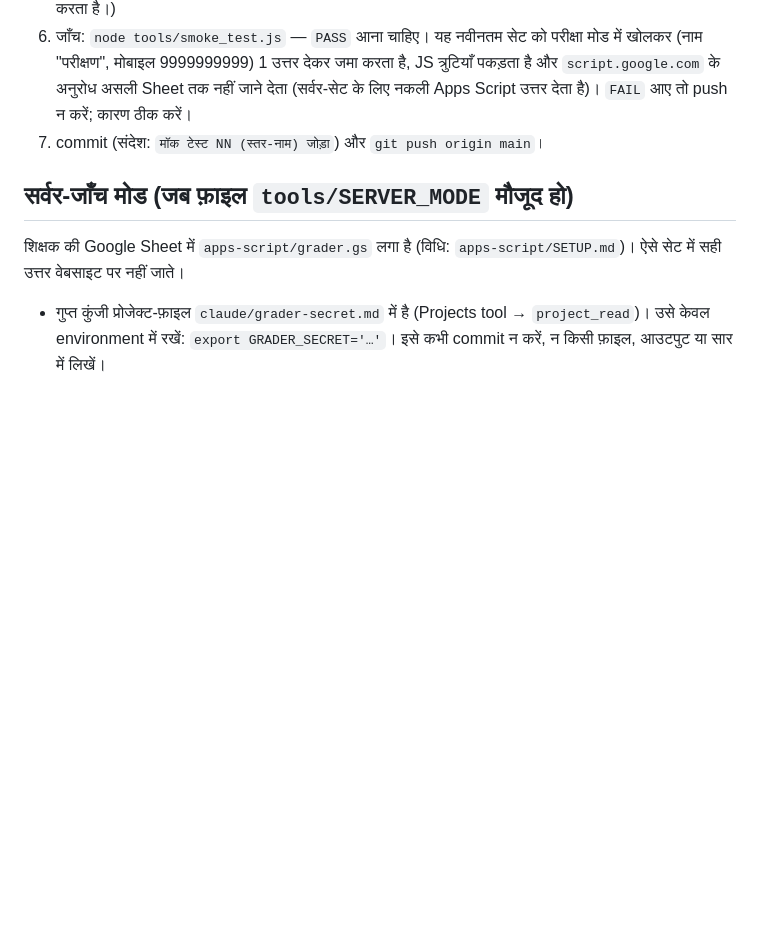
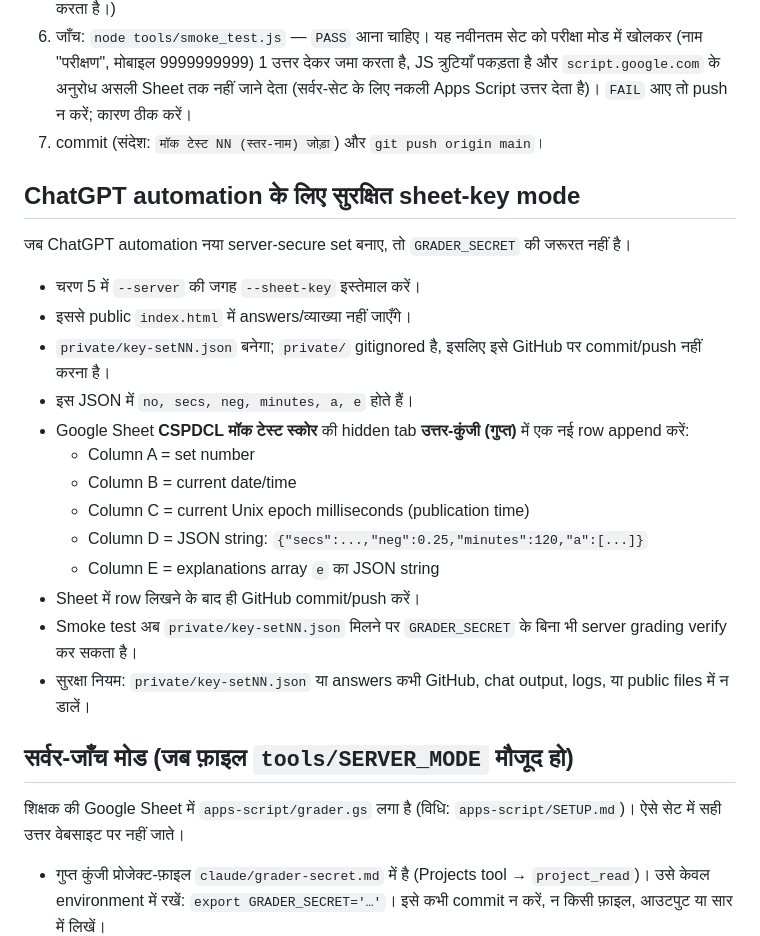
Before and after one commit to Tiku0407/cg-mock-test, a Markdown page: tools/DAILY_SET.md, the part around the change. Drawn GitHub-style; blank space fills up the shorter version.

Commit message:
Document secure sheet-key daily publishing mode

```diff
--- a/tools/DAILY_SET.md
+++ b/tools/DAILY_SET.md
@@ -68,6 +68,24 @@
 6. जाँच: `node tools/smoke_test.js` — `PASS` आना चाहिए। यह नवीनतम सेट को परीक्षा मोड में खोलकर (नाम "परीक्षण", मोबाइल 9999999999) 1 उत्तर देकर जमा करता है, JS त्रुटियाँ पकड़ता है और `script.google.com` के अनुरोध असली Sheet तक नहीं जाने देता (सर्वर-सेट के लिए नकली Apps Script उत्तर देता है)। `FAIL` आए तो push न करें; कारण ठीक करें।
 7. commit (संदेश: `मॉक टेस्ट NN (स्तर-नाम) जोड़ा`) और `git push origin main`।
 
+## ChatGPT automation के लिए सुरक्षित sheet-key mode
+
+जब ChatGPT automation नया server-secure set बनाए, तो `GRADER_SECRET` की जरूरत नहीं है।
+
+- चरण 5 में `--server` की जगह `--sheet-key` इस्तेमाल करें।
+- इससे public `index.html` में answers/व्याख्या नहीं जाएँगे।
+- `private/key-setNN.json` बनेगा; `private/` gitignored है, इसलिए इसे GitHub पर commit/push नहीं करना है।
+- इस JSON में `no, secs, neg, minutes, a, e` होते हैं।
+- Google Sheet **CSPDCL मॉक टेस्ट स्कोर** की hidden tab **उत्तर-कुंजी (गुप्त)** में एक नई row append करें:
+  - Column A = set number
+  - Column B = current date/time
+  - Column C = current Unix epoch milliseconds (publication time)
+  - Column D = JSON string: `{"secs":...,"neg":0.25,"minutes":120,"a":[...]}`
+  - Column E = explanations array `e` का JSON string
+- Sheet में row लिखने के बाद ही GitHub commit/push करें।
+- Smoke test अब `private/key-setNN.json` मिलने पर `GRADER_SECRET` के बिना भी server grading verify कर सकता है।
+- सुरक्षा नियम: `private/key-setNN.json` या answers कभी GitHub, chat output, logs, या public files में न डालें।
+
 ## सर्वर-जाँच मोड (जब फ़ाइल `tools/SERVER_MODE` मौजूद हो)
 शिक्षक की Google Sheet में `apps-script/grader.gs` लगा है (विधि: `apps-script/SETUP.md`)। ऐसे सेट में सही उत्तर वेबसाइट पर नहीं जाते।
 - गुप्त कुंजी प्रोजेक्ट-फ़ाइल `claude/grader-secret.md` में है (Projects tool → `project_read`)। उसे केवल environment में रखें: `export GRADER_SECRET='…'`। इसे कभी commit न करें, न किसी फ़ाइल, आउटपुट या सार में लिखें।
```
